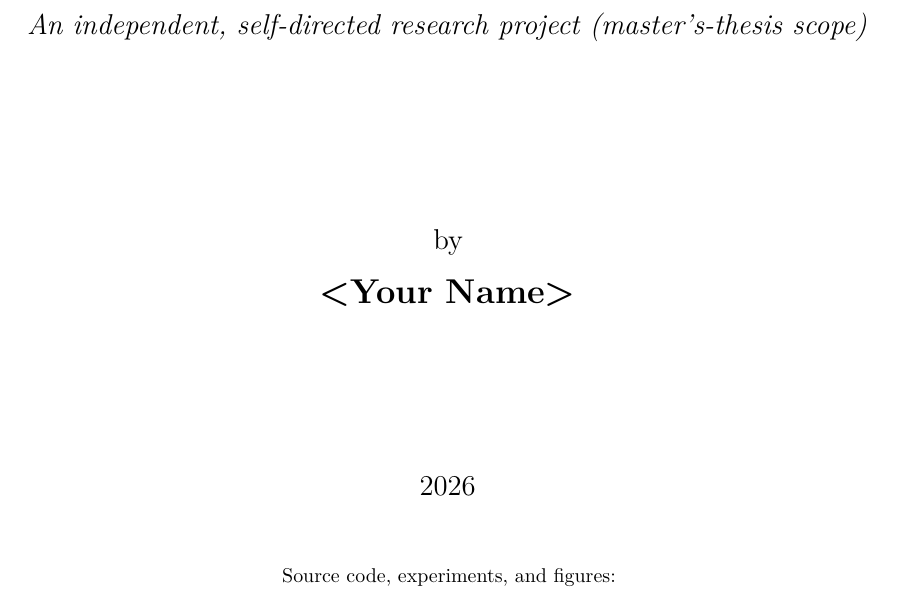
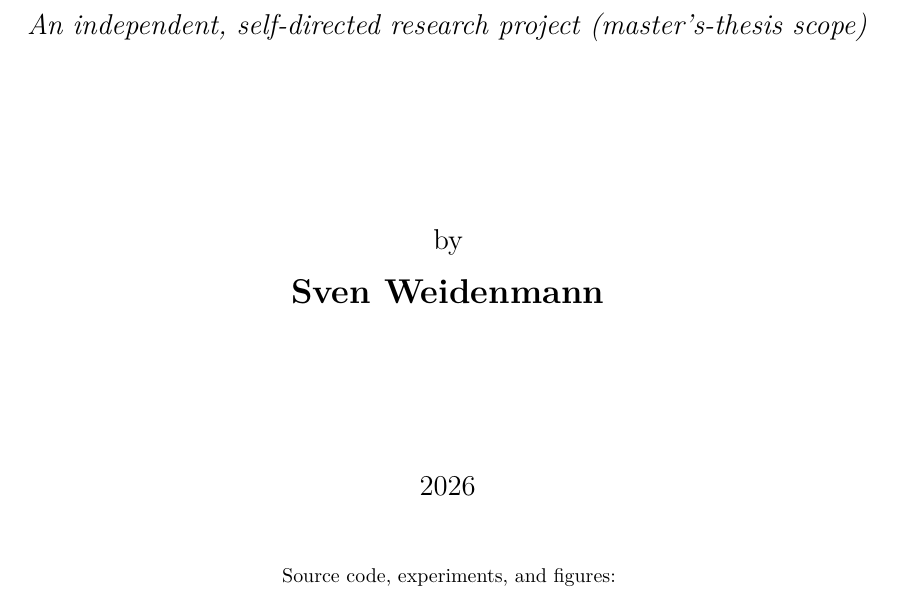
Before and after one commit to AlsoTheZv3n/PCN-self-improvement-research, a LaTeX thesis (thesis/main.tex): part of page 1 of 101, cut so that both start at the same text. Compiled offline with pdfLaTeX.

Commit message:
thesis: set author to Sven Weidenmann
Co-Authored-By: Claude Opus 4.8 <noreply@anthropic.com>

```diff
--- a/thesis/main.tex
+++ b/thesis/main.tex
@@ -52,7 +52,7 @@
 % ---- metadata (self-directed, independent research project — no institution) ----------
 \newcommand{\thesistitle}{Predictive Coding from Scratch: A Reproducible Study of Local
   Learning versus Backpropagation, with a Fused CUDA Settling Kernel}
-\newcommand{\thesisauthor}{<Your Name>}
+\newcommand{\thesisauthor}{Sven Weidenmann}
 \newcommand{\thesissubtitle}{An independent, self-directed research project (master's-thesis scope)}
 \newcommand{\thesissubmissiondate}{2026}
 \newcommand{\thesisplace}{}
```
